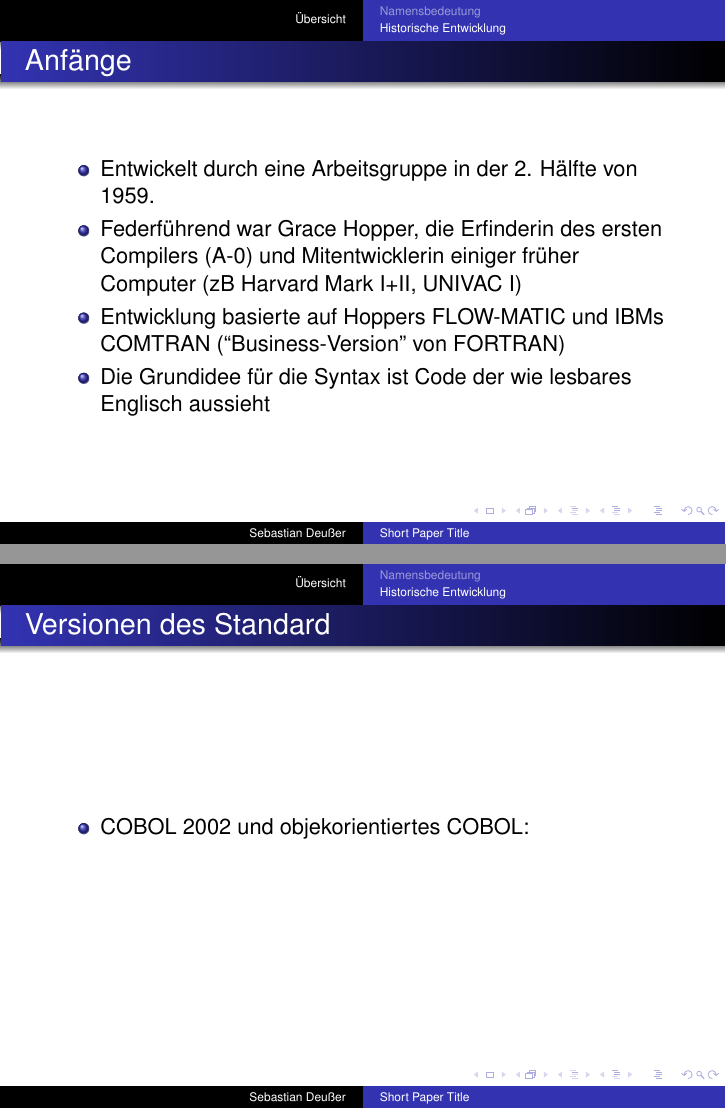
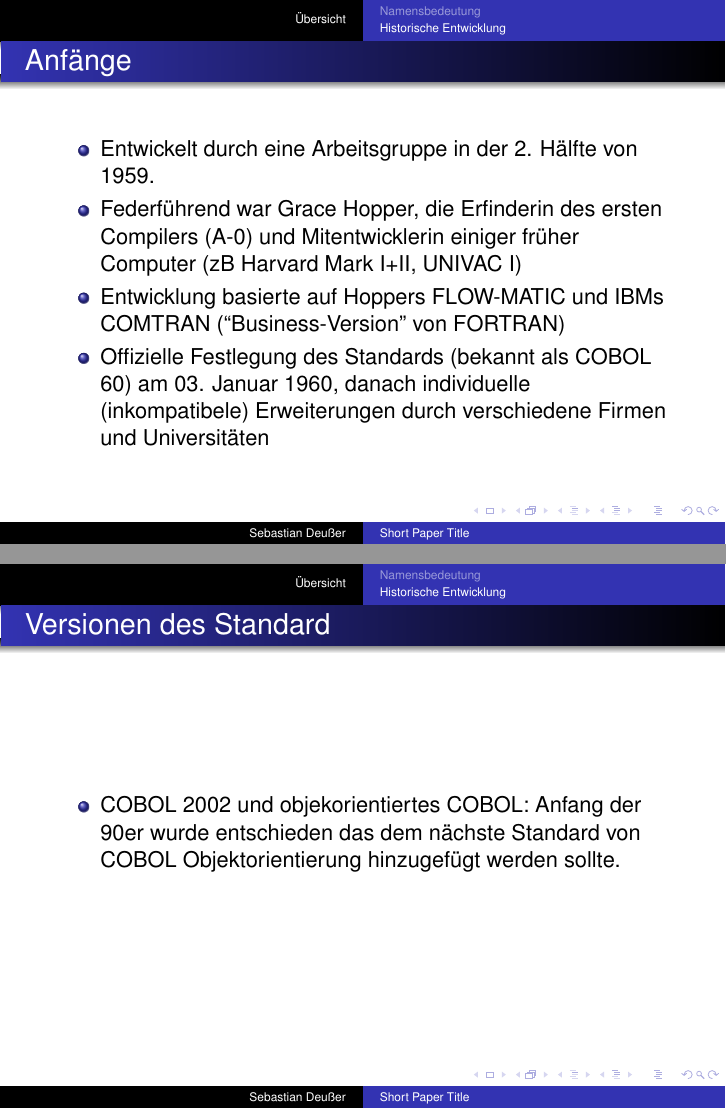
Before and after one commit to Gabelvampir/ty-stuff, LaTeX slides (COBOL Presentation/COBOL.tex): pages 3 and 5 of 5, joined at a grey line. Compiled offline with pdfLaTeX.

Commit message:
Last version before going home

```diff
--- a/COBOL Presentation/COBOL.tex
+++ b/COBOL Presentation/COBOL.tex
@@ -148,7 +148,7 @@
   \item
     Entwicklung basierte auf Hoppers FLOW-MATIC und IBMs COMTRAN (``Business-Version'' von FORTRAN)
   \item
-    Die Grundidee für die Syntax ist Code der wie lesbares Englisch aussieht
+    Offizielle Festlegung des Standards (bekannt als COBOL 60) am 03. Januar 1960, danach individuelle (inkompatibele) Erweiterungen durch verschiedene Firmen und Universitäten
   \end{itemize}
 \end{frame}
 
@@ -166,7 +166,7 @@
 \begin{frame}{Versionen des Standard}
   \begin{itemize}
     \item
-      COBOL 2002 und objekorientiertes COBOL:
+      COBOL 2002 und objekorientiertes COBOL: Anfang der 90er wurde entschieden das dem nächste Standard von COBOL Objektorientierung hinzugefügt werden sollte.
   \end{itemize}
 \end{frame}
 
```
